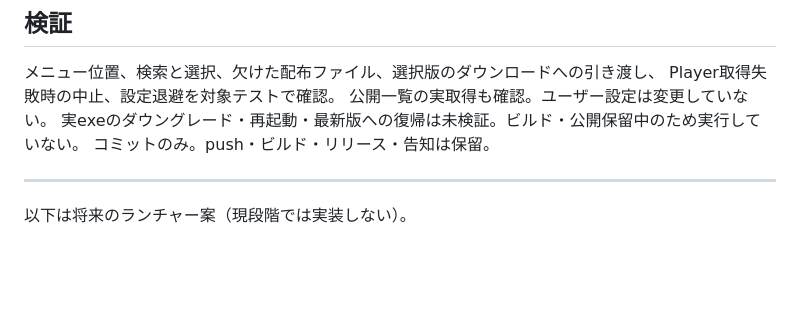
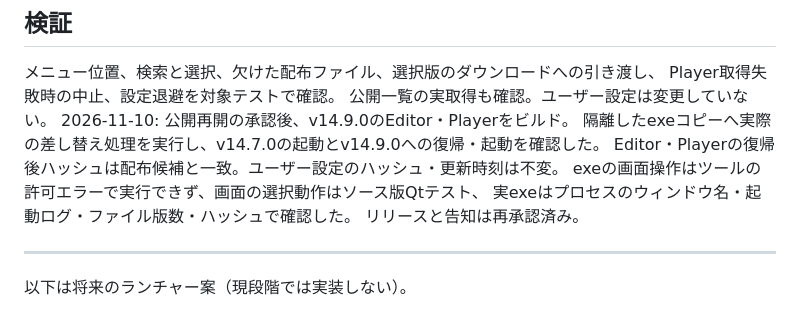
Before and after one commit to Negi0128/NeoTJAEditor, a Markdown page: NeoTJAEditor/docs/version_launcher_design.md, the part around the change. Drawn GitHub-style; blank space fills up the shorter version.

```diff
--- a/NeoTJAEditor/docs/version_launcher_design.md
+++ b/NeoTJAEditor/docs/version_launcher_design.md
@@ -23,8 +23,12 @@
 メニュー位置、検索と選択、欠けた配布ファイル、選択版のダウンロードへの引き渡し、
 Player取得失敗時の中止、設定退避を対象テストで確認。
 公開一覧の実取得も確認。ユーザー設定は変更していない。
-実exeのダウングレード・再起動・最新版への復帰は未検証。ビルド・公開保留中のため実行していない。
-コミットのみ。push・ビルド・リリース・告知は保留。
+2026-11-10: 公開再開の承認後、v14.9.0のEditor・Playerをビルド。
+隔離したexeコピーへ実際の差し替え処理を実行し、v14.7.0の起動とv14.9.0への復帰・起動を確認した。
+Editor・Playerの復帰後ハッシュは配布候補と一致。ユーザー設定のハッシュ・更新時刻は不変。
+exeの画面操作はツールの許可エラーで実行できず、画面の選択動作はソース版Qtテスト、
+実exeはプロセスのウィンドウ名・起動ログ・ファイル版数・ハッシュで確認した。
+リリースと告知は再承認済み。
 
 ---
 以下は将来のランチャー案（現段階では実装しない）。
```
Also changed, not shown: NeoTJAEditor/PLAYER_HANDOFF.md (+8 -0 lines).
